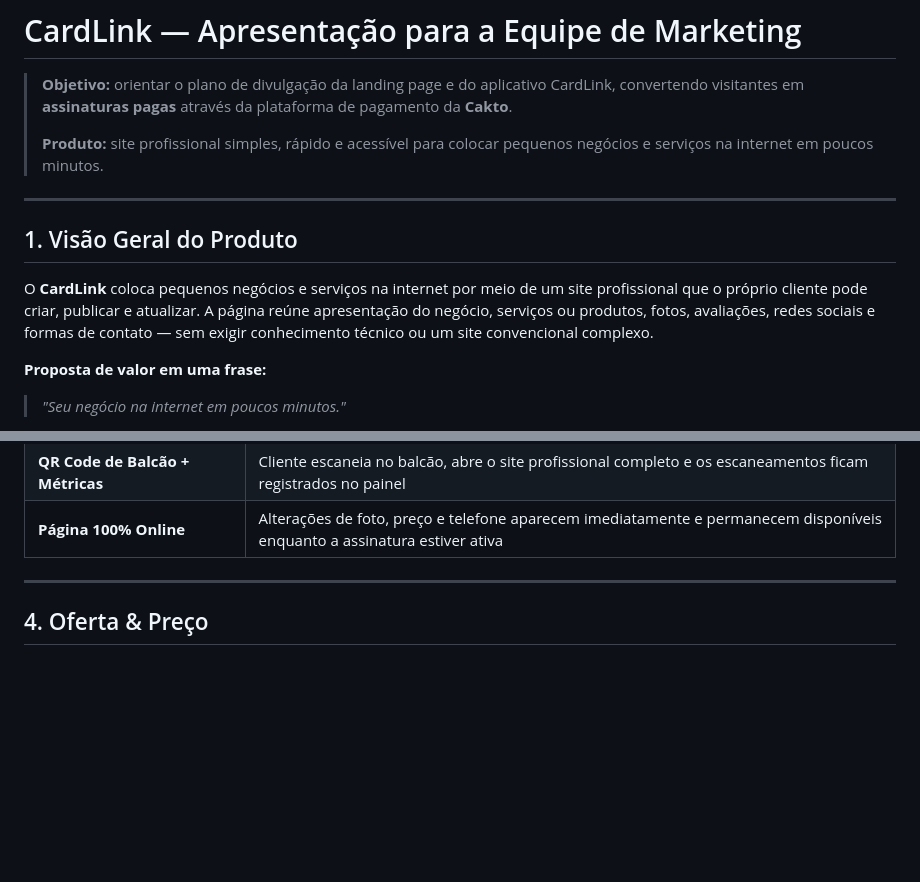
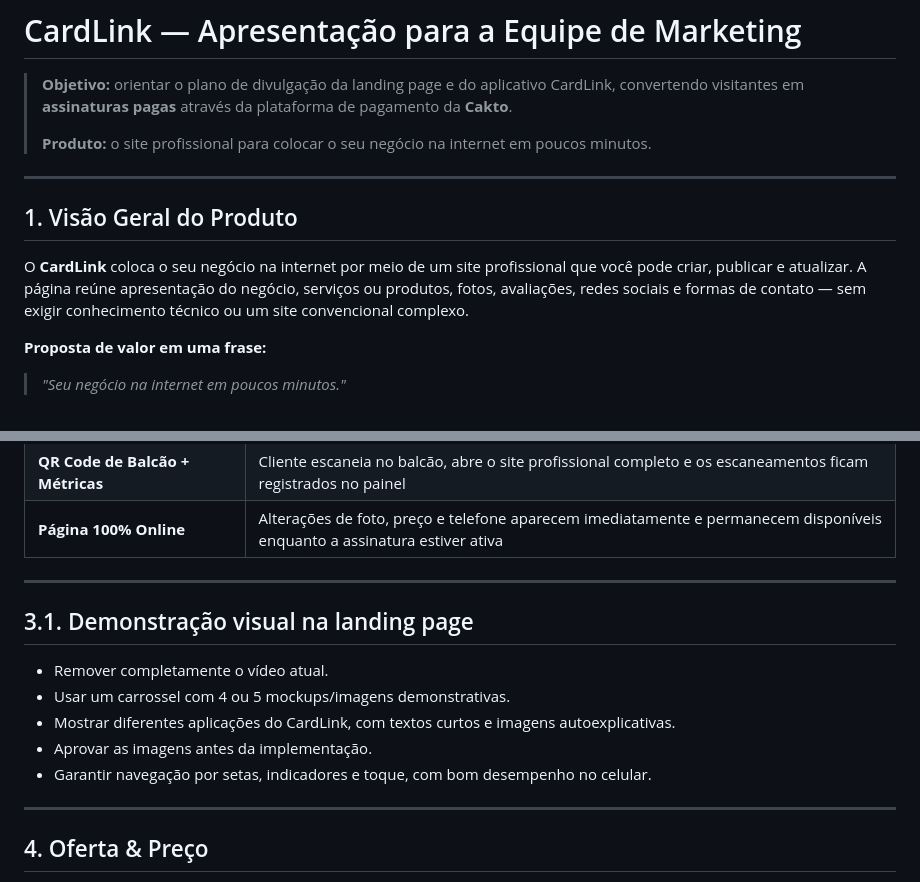
Before and after one commit to pmorollo/cardlink, a Markdown page: docs/cardlink-apresentacao-marketing.md, 2 parts joined by grey strips. GitHub-like rendering; blank space fills up the shorter version.

Commit message:
docs: alinhar apresentação e carrossel da landing

```diff
--- a/docs/cardlink-apresentacao-marketing.md
+++ b/docs/cardlink-apresentacao-marketing.md
@@ -2,13 +2,13 @@
 
 > **Objetivo:** orientar o plano de divulgação da landing page e do aplicativo CardLink, convertendo visitantes em **assinaturas pagas** através da plataforma de pagamento da **Cakto**.
 >
-> **Produto:** site profissional simples, rápido e acessível para colocar pequenos negócios e serviços na internet em poucos minutos.
+> **Produto:** o site profissional para colocar o seu negócio na internet em poucos minutos.
 
 ---
 
 ## 1. Visão Geral do Produto
 
-O **CardLink** coloca pequenos negócios e serviços na internet por meio de um site profissional que o próprio cliente pode criar, publicar e atualizar. A página reúne apresentação do negócio, serviços ou produtos, fotos, avaliações, redes sociais e formas de contato — sem exigir conhecimento técnico ou um site convencional complexo.
+O **CardLink** coloca o seu negócio na internet por meio de um site profissional que você pode criar, publicar e atualizar. A página reúne apresentação do negócio, serviços ou produtos, fotos, avaliações, redes sociais e formas de contato — sem exigir conhecimento técnico ou um site convencional complexo.
 
 **Proposta de valor em uma frase:**
 > *"Seu negócio na internet em poucos minutos."*
@@ -49,6 +49,16 @@ O **CardLink** coloca pequenos negócios e serviços na internet por meio de um
 | **Assistente de Conteúdo com IA** | Gera textos, descrições e sugestões de serviços em segundos |
 | **QR Code de Balcão + Métricas** | Cliente escaneia no balcão, abre o site profissional completo e os escaneamentos ficam registrados no painel |
 | **Página 100% Online** | Alterações de foto, preço e telefone aparecem imediatamente e permanecem disponíveis enquanto a assinatura estiver ativa |
+
+---
+
+## 3.1. Demonstração visual na landing page
+
+- Remover completamente o vídeo atual.
+- Usar um carrossel com 4 ou 5 mockups/imagens demonstrativas.
+- Mostrar diferentes aplicações do CardLink, com textos curtos e imagens autoexplicativas.
+- Aprovar as imagens antes da implementação.
+- Garantir navegação por setas, indicadores e toque, com bom desempenho no celular.
 
 ---
 
```
